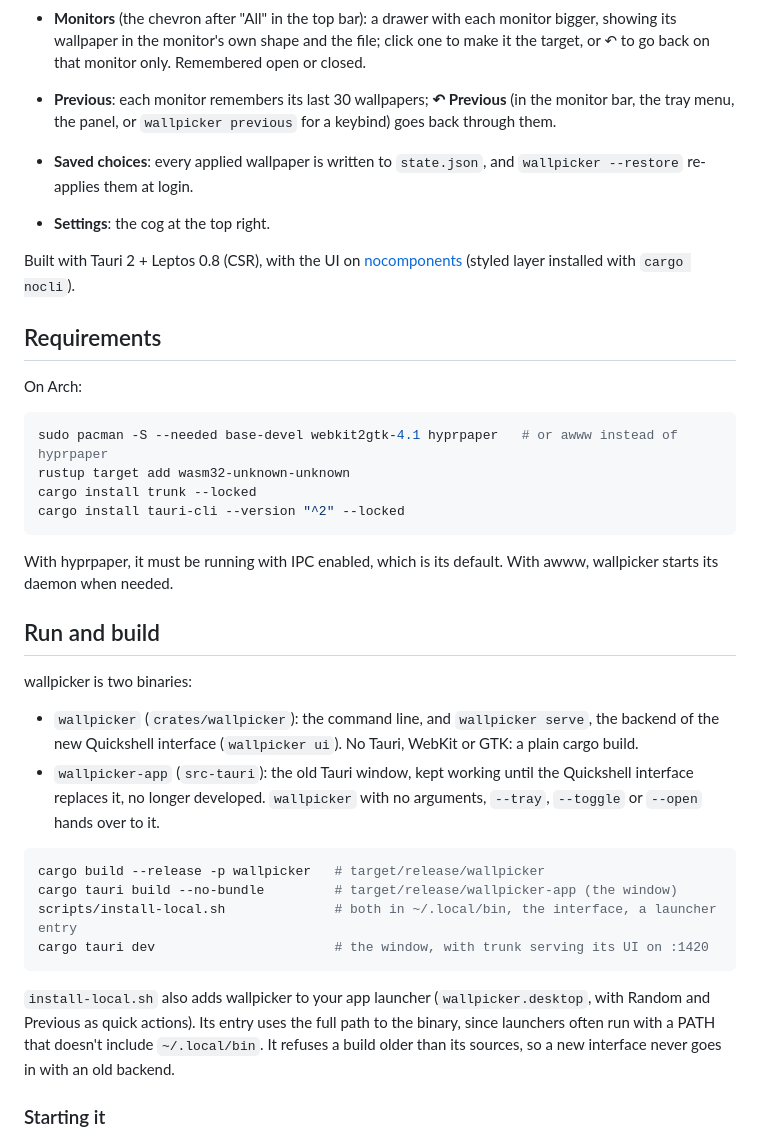
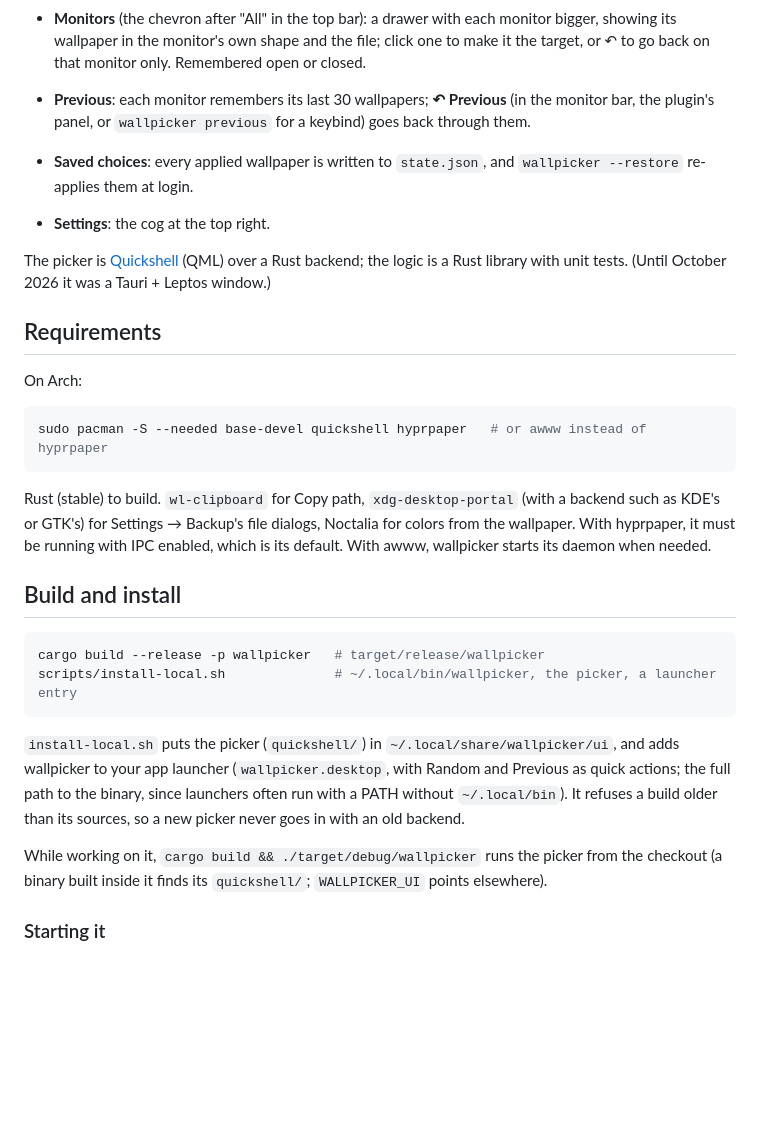
Before and after one commit to notreallyuri/wallpicker, a Markdown page: README.md, the part around one of its changes. Rendered like a GitHub page; blank space fills up the shorter version.

````diff
--- a/README.md
+++ b/README.md
@@ -104,49 +108,41 @@ or **Noctalia**'s wallpaper manager (Settings → General → Wallpaper backend)
   its wallpaper in the monitor's own shape and the file; click one to make it the target, or ↶ to
   go back on that monitor only. Remembered open or closed.
 - **Previous**: each monitor remembers its last 30 wallpapers; **↶ Previous** (in the monitor
-  bar, the tray menu, the panel, or `wallpicker previous` for a keybind) goes back through them.
+  bar, the plugin's panel, or `wallpicker previous` for a keybind) goes back through them.
 - **Saved choices**: every applied wallpaper is written to `state.json`, and
   `wallpicker --restore` re-applies them at login.
 - **Settings**: the cog at the top right.
 
-Built with Tauri 2 + Leptos 0.8 (CSR), with the UI on
-[nocomponents](https://crates.io/crates/nocomponents) (styled layer installed with `cargo nocli`).
+The picker is [Quickshell](https://quickshell.org) (QML) over a Rust backend; the logic is a
+Rust library with unit tests. (Until October 2026 it was a Tauri + Leptos window.)
 
 ## Requirements
 
 On Arch:
 
 ```bash
-sudo pacman -S --needed base-devel webkit2gtk-4.1 hyprpaper   # or awww instead of hyprpaper
-rustup target add wasm32-unknown-unknown
-cargo install trunk --locked
-cargo install tauri-cli --version "^2" --locked
+sudo pacman -S --needed base-devel quickshell hyprpaper   # or awww instead of hyprpaper
 ```
 
+Rust (stable) to build. `wl-clipboard` for Copy path, `xdg-desktop-portal` (with a backend such
+as KDE's or GTK's) for Settings → Backup's file dialogs, Noctalia for colors from the wallpaper.
 With hyprpaper, it must be running with IPC enabled, which is its default. With awww, wallpicker
 starts its daemon when needed.
 
-## Run and build
-
-wallpicker is two binaries:
-
-- `wallpicker` (`crates/wallpicker`): the command line, and `wallpicker serve`, the backend of the
-  new Quickshell interface (`wallpicker ui`). No Tauri, WebKit or GTK: a plain cargo build.
-- `wallpicker-app` (`src-tauri`): the old Tauri window, kept working until the Quickshell
-  interface replaces it, no longer developed. `wallpicker` with no arguments, `--tray`, `--toggle`
-  or `--open` hands over to it.
+## Build and install
 
 ```bash
 cargo build --release -p wallpicker   # target/release/wallpicker
-cargo tauri build --no-bundle         # target/release/wallpicker-app (the window)
-scripts/install-local.sh              # both in ~/.local/bin, the interface, a launcher entry
-cargo tauri dev                       # the window, with trunk serving its UI on :1420
+scripts/install-local.sh              # ~/.local/bin/wallpicker, the picker, a launcher entry
 ```
 
-`install-local.sh` also adds wallpicker to your app launcher (`wallpicker.desktop`, with Random
-and Previous as quick actions). Its entry uses the full path to the binary, since launchers
-often run with a PATH that doesn't include `~/.local/bin`. It refuses a build older than its
-sources, so a new interface never goes in with an old backend.
+`install-local.sh` puts the picker (`quickshell/`) in `~/.local/share/wallpicker/ui`, and adds
+wallpicker to your app launcher (`wallpicker.desktop`, with Random and Previous as quick actions;
+the full path to the binary, since launchers often run with a PATH without `~/.local/bin`). It
+refuses a build older than its sources, so a new picker never goes in with an old backend.
+
+While working on it, `cargo build && ./target/debug/wallpicker` runs the picker from the
+checkout (a binary built inside it finds its `quickshell/`; `WALLPICKER_UI` points elsewhere).
 
 ### Starting it
 
````
Also changed, not shown: other parts of README.md (+77 -107 lines), TODO.md (+11 -7 lines), noctalia-plugin/README.md (+15 -15 lines).
